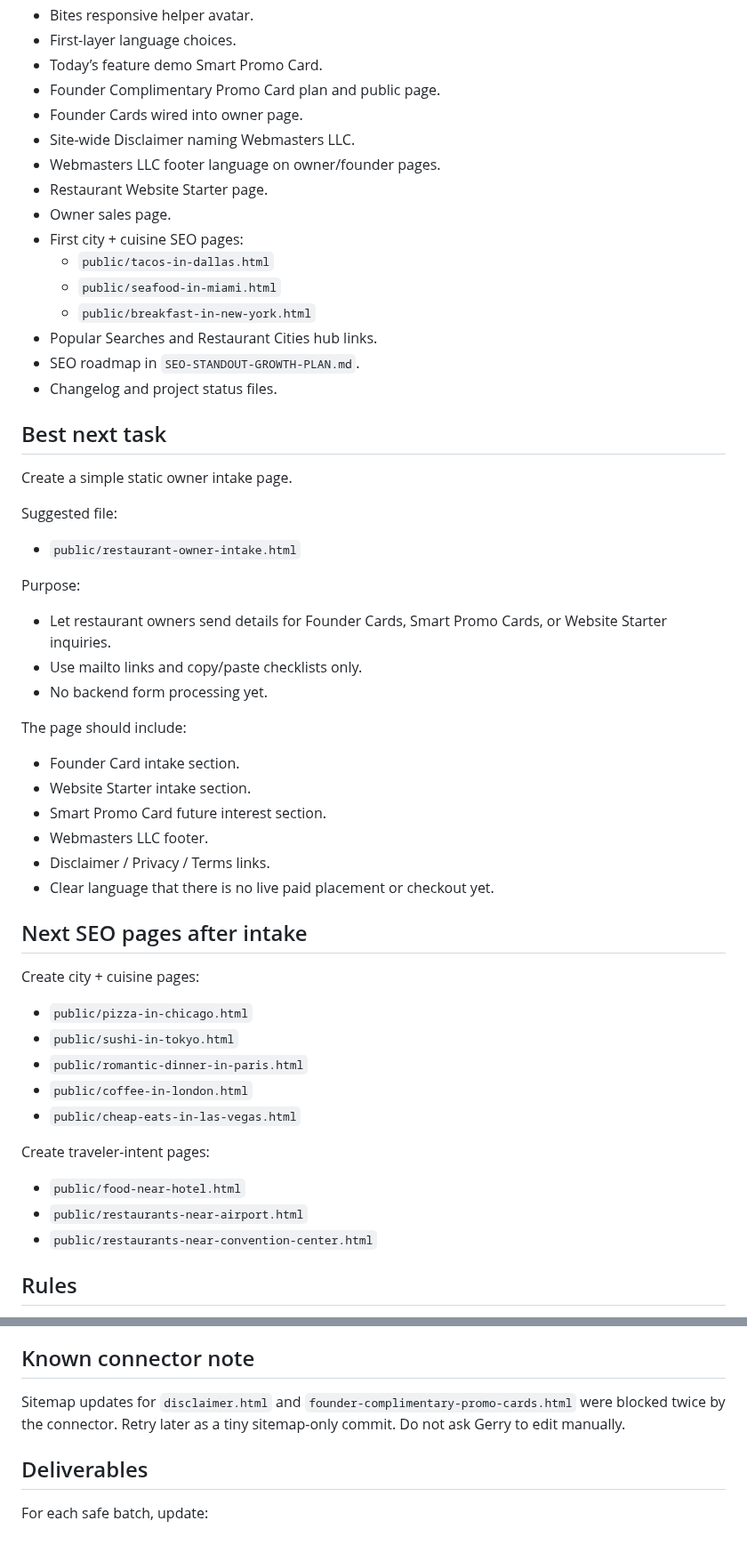
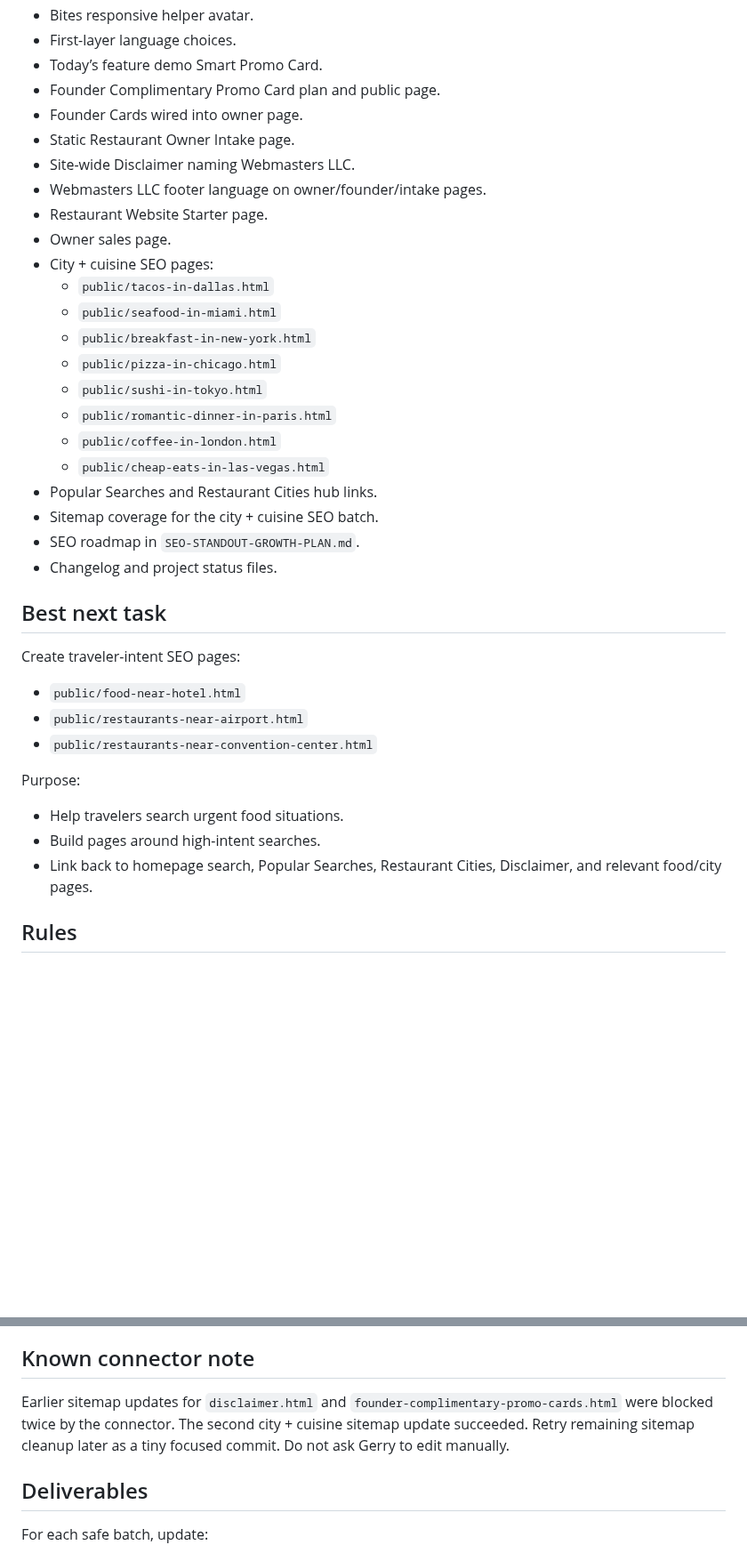
Before and after one commit to Readeasy30/restaurantaibot.com, a Markdown page: CODEX-CURRENT-TASK.md, 2 parts joined by grey strips. Shown at 89% size. Rendered like a GitHub page; blank space fills up the shorter version.

Commit message:
Update Codex task after second SEO batch

```diff
--- a/CODEX-CURRENT-TASK.md
+++ b/CODEX-CURRENT-TASK.md
@@ -27,56 +27,38 @@ Do not redo or remove these:
 - Today’s feature demo Smart Promo Card.
 - Founder Complimentary Promo Card plan and public page.
 - Founder Cards wired into owner page.
+- Static Restaurant Owner Intake page.
 - Site-wide Disclaimer naming Webmasters LLC.
-- Webmasters LLC footer language on owner/founder pages.
+- Webmasters LLC footer language on owner/founder/intake pages.
 - Restaurant Website Starter page.
 - Owner sales page.
-- First city + cuisine SEO pages:
+- City + cuisine SEO pages:
   - `public/tacos-in-dallas.html`
   - `public/seafood-in-miami.html`
   - `public/breakfast-in-new-york.html`
+  - `public/pizza-in-chicago.html`
+  - `public/sushi-in-tokyo.html`
+  - `public/romantic-dinner-in-paris.html`
+  - `public/coffee-in-london.html`
+  - `public/cheap-eats-in-las-vegas.html`
 - Popular Searches and Restaurant Cities hub links.
+- Sitemap coverage for the city + cuisine SEO batch.
 - SEO roadmap in `SEO-STANDOUT-GROWTH-PLAN.md`.
 - Changelog and project status files.
 
 ## Best next task
 
-Create a simple static owner intake page.
-
-Suggested file:
-
-- `public/restaurant-owner-intake.html`
-
-Purpose:
-
-- Let restaurant owners send details for Founder Cards, Smart Promo Cards, or Website Starter inquiries.
-- Use mailto links and copy/paste checklists only.
-- No backend form processing yet.
-
-The page should include:
-
-- Founder Card intake section.
-- Website Starter intake section.
-- Smart Promo Card future interest section.
-- Webmasters LLC footer.
-- Disclaimer / Privacy / Terms links.
-- Clear language that there is no live paid placement or checkout yet.
-
-## Next SEO pages after intake
-
-Create city + cuisine pages:
-
-- `public/pizza-in-chicago.html`
-- `public/sushi-in-tokyo.html`
-- `public/romantic-dinner-in-paris.html`
-- `public/coffee-in-london.html`
-- `public/cheap-eats-in-las-vegas.html`
-
-Create traveler-intent pages:
+Create traveler-intent SEO pages:
 
 - `public/food-near-hotel.html`
 - `public/restaurants-near-airport.html`
 - `public/restaurants-near-convention-center.html`
+
+Purpose:
+
+- Help travelers search urgent food situations.
+- Build pages around high-intent searches.
+- Link back to homepage search, Popular Searches, Restaurant Cities, Disclaimer, and relevant food/city pages.
 
 ## Rules
 
@@ -92,7 +74,7 @@ Create traveler-intent pages:
 
 ## Known connector note
 
-Sitemap updates for `disclaimer.html` and `founder-complimentary-promo-cards.html` were blocked twice by the connector. Retry later as a tiny sitemap-only commit. Do not ask Gerry to edit manually.
+Earlier sitemap updates for `disclaimer.html` and `founder-complimentary-promo-cards.html` were blocked twice by the connector. The second city + cuisine sitemap update succeeded. Retry remaining sitemap cleanup later as a tiny focused commit. Do not ask Gerry to edit manually.
 
 ## Deliverables
 
```
